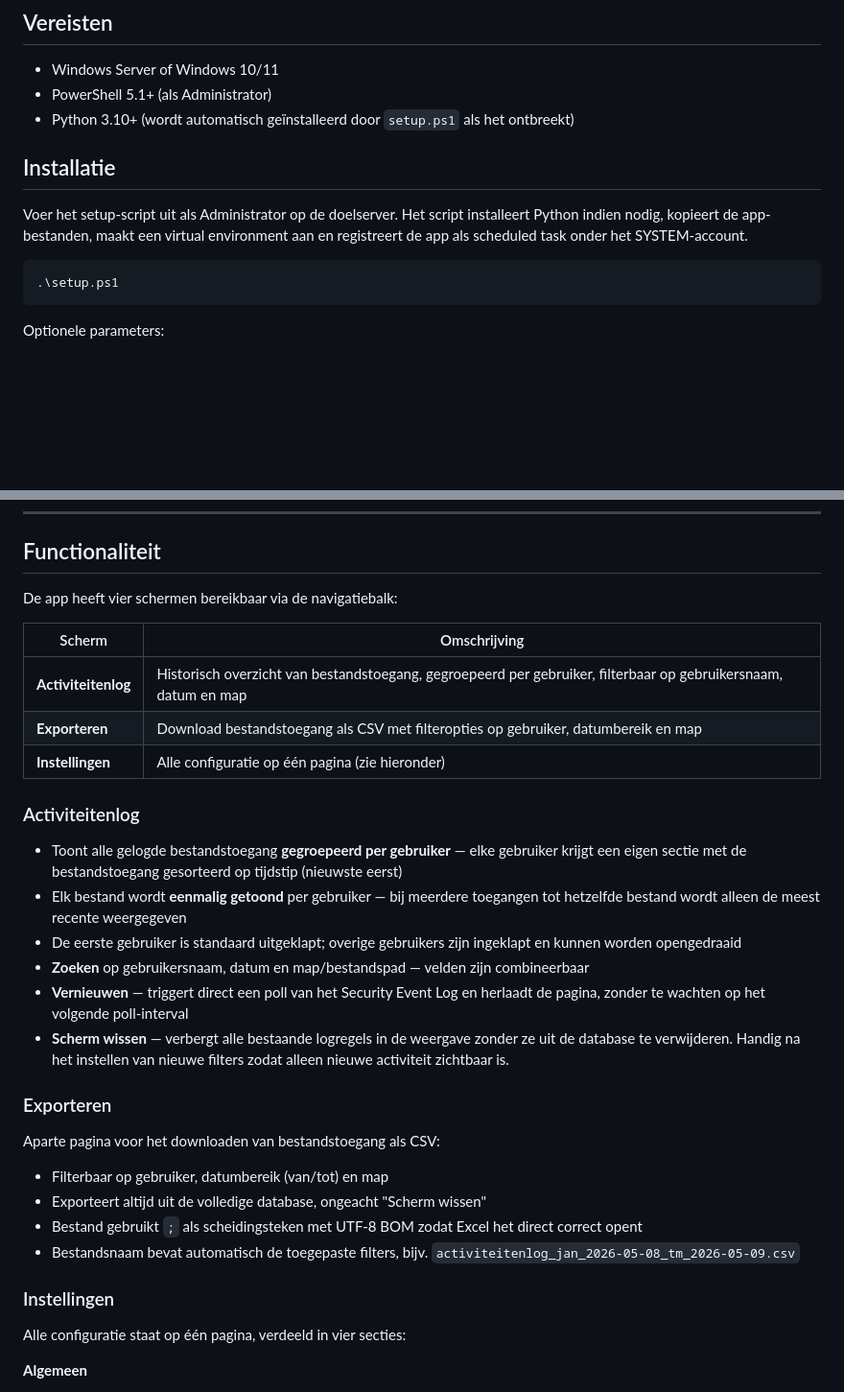
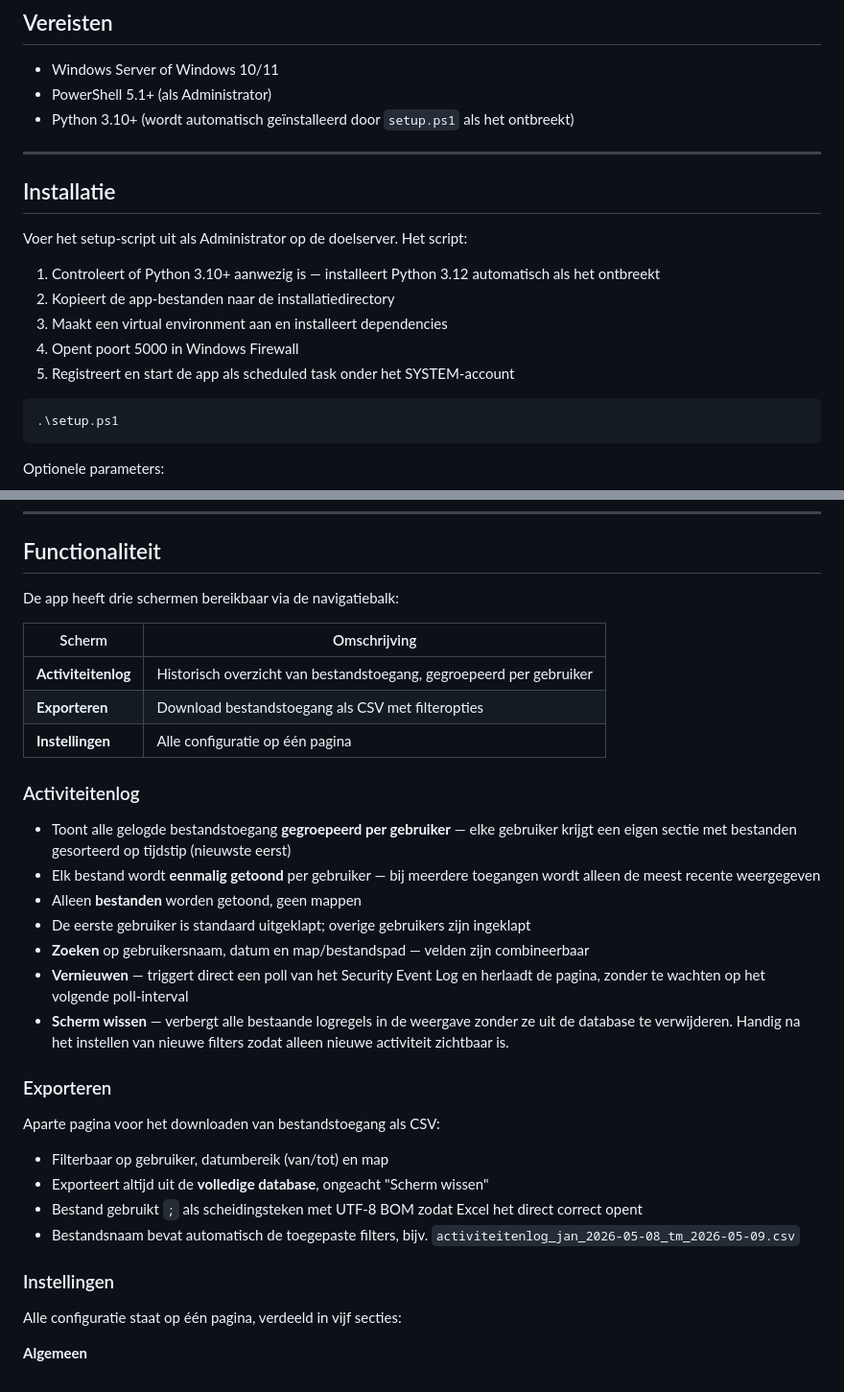
Before and after one commit to voogdwessel-Voogd/fileserver-monitor, a Markdown page: README.md, 2 parts joined by grey strips. Shown at 96% size. Rendered like a GitHub page; blank space fills up the shorter version.

Commit message:
README: volledige documentatie bijgewerkt met alle huidige functionaliteit
Co-Authored-By: Claude Sonnet 4.6 <noreply@anthropic.com>

````diff
--- a/README.md
+++ b/README.md
@@ -8,9 +8,16 @@ Webapplicatie voor het monitoren van bestandstoegang op een Windows file server.
 - PowerShell 5.1+ (als Administrator)
 - Python 3.10+ (wordt automatisch geïnstalleerd door `setup.ps1` als het ontbreekt)
 
+---
+
 ## Installatie
 
-Voer het setup-script uit als Administrator op de doelserver. Het script installeert Python indien nodig, kopieert de app-bestanden, maakt een virtual environment aan en registreert de app als scheduled task onder het SYSTEM-account.
+Voer het setup-script uit als Administrator op de doelserver. Het script:
+1. Controleert of Python 3.10+ aanwezig is — installeert Python 3.12 automatisch als het ontbreekt
+2. Kopieert de app-bestanden naar de installatiedirectory
+3. Maakt een virtual environment aan en installeert dependencies
+4. Opent poort 5000 in Windows Firewall
+5. Registreert en start de app als scheduled task onder het SYSTEM-account
 
 ```powershell
 .\setup.ps1
@@ -36,19 +43,20 @@ py app.py
 
 ## Functionaliteit
 
-De app heeft vier schermen bereikbaar via de navigatiebalk:
+De app heeft drie schermen bereikbaar via de navigatiebalk:
 
 | Scherm | Omschrijving |
 |---|---|
-| **Activiteitenlog** | Historisch overzicht van bestandstoegang, gegroepeerd per gebruiker, filterbaar op gebruikersnaam, datum en map |
-| **Exporteren** | Download bestandstoegang als CSV met filteropties op gebruiker, datumbereik en map |
-| **Instellingen** | Alle configuratie op één pagina (zie hieronder) |
+| **Activiteitenlog** | Historisch overzicht van bestandstoegang, gegroepeerd per gebruiker |
+| **Exporteren** | Download bestandstoegang als CSV met filteropties |
+| **Instellingen** | Alle configuratie op één pagina |
 
 ### Activiteitenlog
 
-- Toont alle gelogde bestandstoegang **gegroepeerd per gebruiker** — elke gebruiker krijgt een eigen sectie met de bestandstoegang gesorteerd op tijdstip (nieuwste eerst)
-- Elk bestand wordt **eenmalig getoond** per gebruiker — bij meerdere toegangen tot hetzelfde bestand wordt alleen de meest recente weergegeven
-- De eerste gebruiker is standaard uitgeklapt; overige gebruikers zijn ingeklapt en kunnen worden opengedraaid
+- Toont alle gelogde bestandstoegang **gegroepeerd per gebruiker** — elke gebruiker krijgt een eigen sectie met bestanden gesorteerd op tijdstip (nieuwste eerst)
+- Elk bestand wordt **eenmalig getoond** per gebruiker — bij meerdere toegangen wordt alleen de meest recente weergegeven
+- Alleen **bestanden** worden getoond, geen mappen
+- De eerste gebruiker is standaard uitgeklapt; overige gebruikers zijn ingeklapt
 - **Zoeken** op gebruikersnaam, datum en map/bestandspad — velden zijn combineerbaar
 - **Vernieuwen** — triggert direct een poll van het Security Event Log en herlaadt de pagina, zonder te wachten op het volgende poll-interval
 - **Scherm wissen** — verbergt alle bestaande logregels in de weergave zonder ze uit de database te verwijderen. Handig na het instellen van nieuwe filters zodat alleen nieuwe activiteit zichtbaar is.
@@ -57,13 +65,13 @@ De app heeft vier schermen bereikbaar via de navigatiebalk:
 
 Aparte pagina voor het downloaden van bestandstoegang als CSV:
 - Filterbaar op gebruiker, datumbereik (van/tot) en map
-- Exporteert altijd uit de volledige database, ongeacht "Scherm wissen"
+- Exporteert altijd uit de **volledige database**, ongeacht "Scherm wissen"
 - Bestand gebruikt `;` als scheidingsteken met UTF-8 BOM zodat Excel het direct correct opent
 - Bestandsnaam bevat automatisch de toegepaste filters, bijv. `activiteitenlog_jan_2026-05-08_tm_2026-05-09.csv`
 
 ### Instellingen
 
-Alle configuratie staat op één pagina, verdeeld in vier secties:
+Alle configuratie staat op één pagina, verdeeld in vijf secties:
 
 **Algemeen**
 - *Poll interval* — hoe vaak het Event Log wordt uitgelezen (standaard 30 seconden)
````
Also changed, not shown: other parts of README.md (+3 -2 lines).
